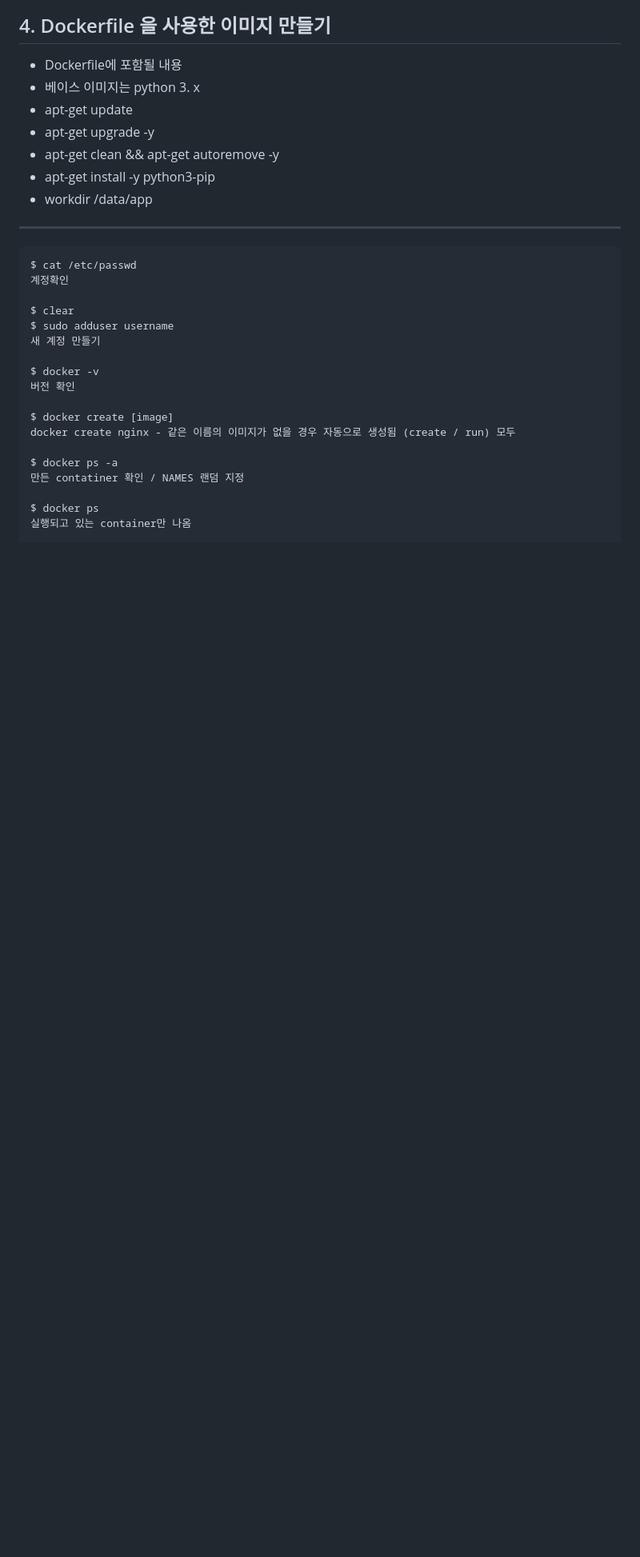
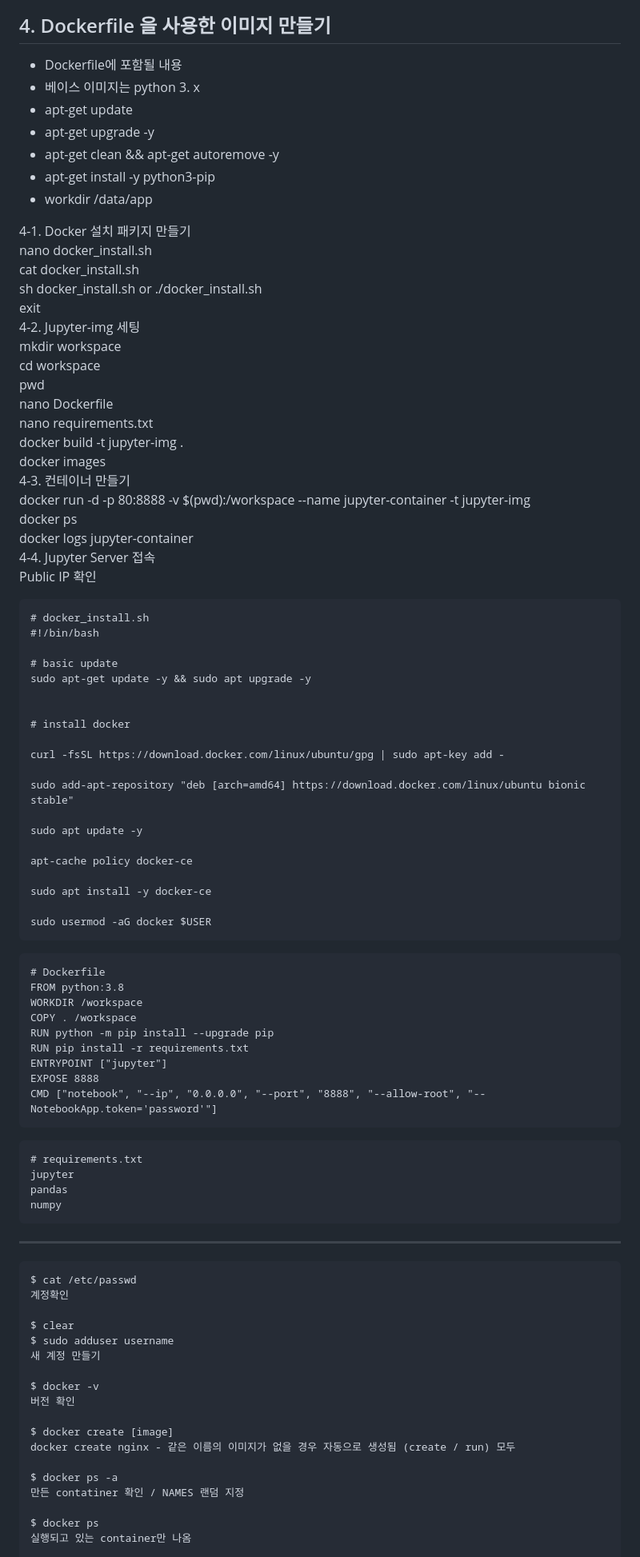
Before and after one commit to seungminki/Summary_Note, a Markdown page: 230214_(Docker).md, the part around the change. Shown at 80% size. Rendered like a GitHub page; blank space fills up the shorter version.

````diff
--- a/230214_(Docker).md
+++ b/230214_(Docker).md
@@ -48,6 +48,66 @@ jupyter notebook --ip 0.0.0.0 --port 8999 --allow-root
 - apt-get install -y python3-pip
 - workdir /data/app
 
+
+4-1. Docker 설치 패키지 만들기
+nano docker_install.sh
+cat docker_install.sh
+sh docker_install.sh or ./docker_install.sh
+exit
+4-2. Jupyter-img 세팅
+mkdir workspace
+cd workspace
+pwd
+nano Dockerfile
+nano requirements.txt
+docker build -t jupyter-img .
+docker images
+4-3. 컨테이너 만들기
+docker run -d -p 80:8888 -v $(pwd):/workspace --name jupyter-container -t jupyter-img
+docker ps
+docker logs jupyter-container
+4-4. Jupyter Server 접속
+Public IP 확인
+
+```
+# docker_install.sh
+#!/bin/bash
+
+# basic update
+sudo apt-get update -y && sudo apt upgrade -y
+
+
+# install docker
+
+curl -fsSL https://download.docker.com/linux/ubuntu/gpg | sudo apt-key add -
+
+sudo add-apt-repository "deb [arch=amd64] https://download.docker.com/linux/ubuntu bionic stable"
+
+sudo apt update -y
+
+apt-cache policy docker-ce
+
+sudo apt install -y docker-ce
+
+sudo usermod -aG docker $USER
+```
+```
+# Dockerfile
+FROM python:3.8
+WORKDIR /workspace
+COPY . /workspace
+RUN python -m pip install --upgrade pip
+RUN pip install -r requirements.txt
+ENTRYPOINT ["jupyter"]
+EXPOSE 8888
+CMD ["notebook", "--ip", "0.0.0.0", "--port", "8888", "--allow-root", "--NotebookApp.token='password'"]
+```
+```
+# requirements.txt
+jupyter
+pandas
+numpy
+```
 ---
 ```
 $ cat /etc/passwd
````
